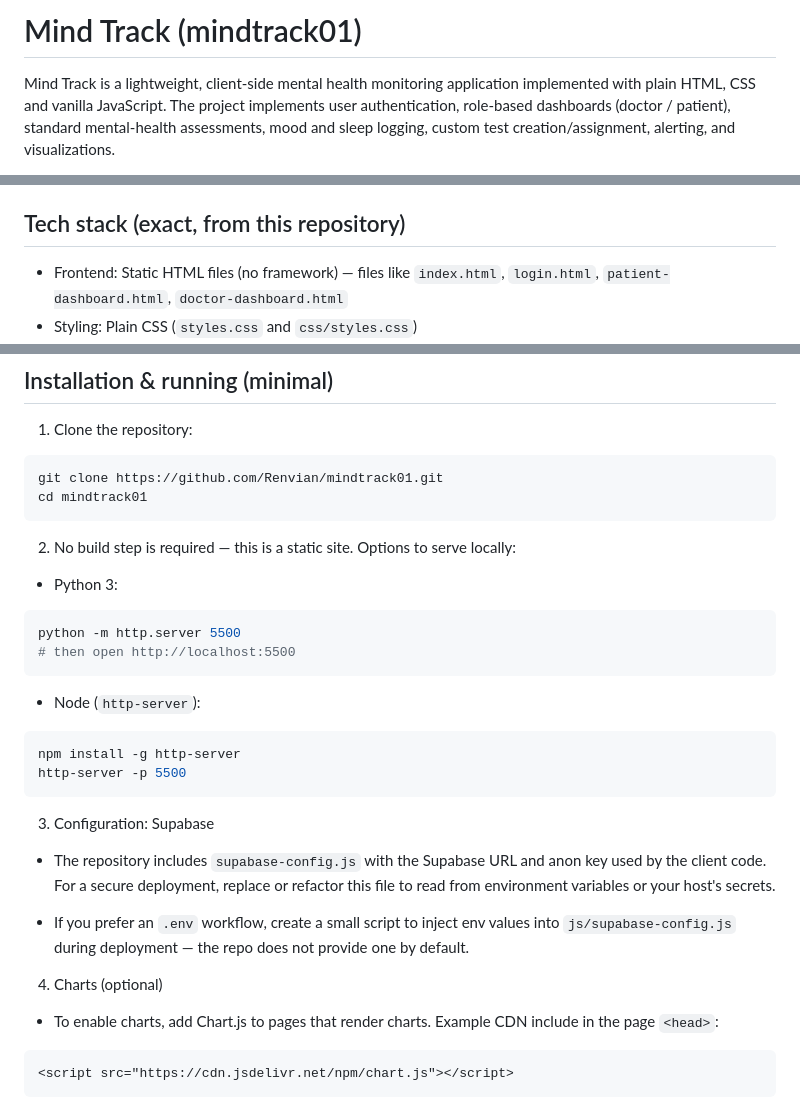
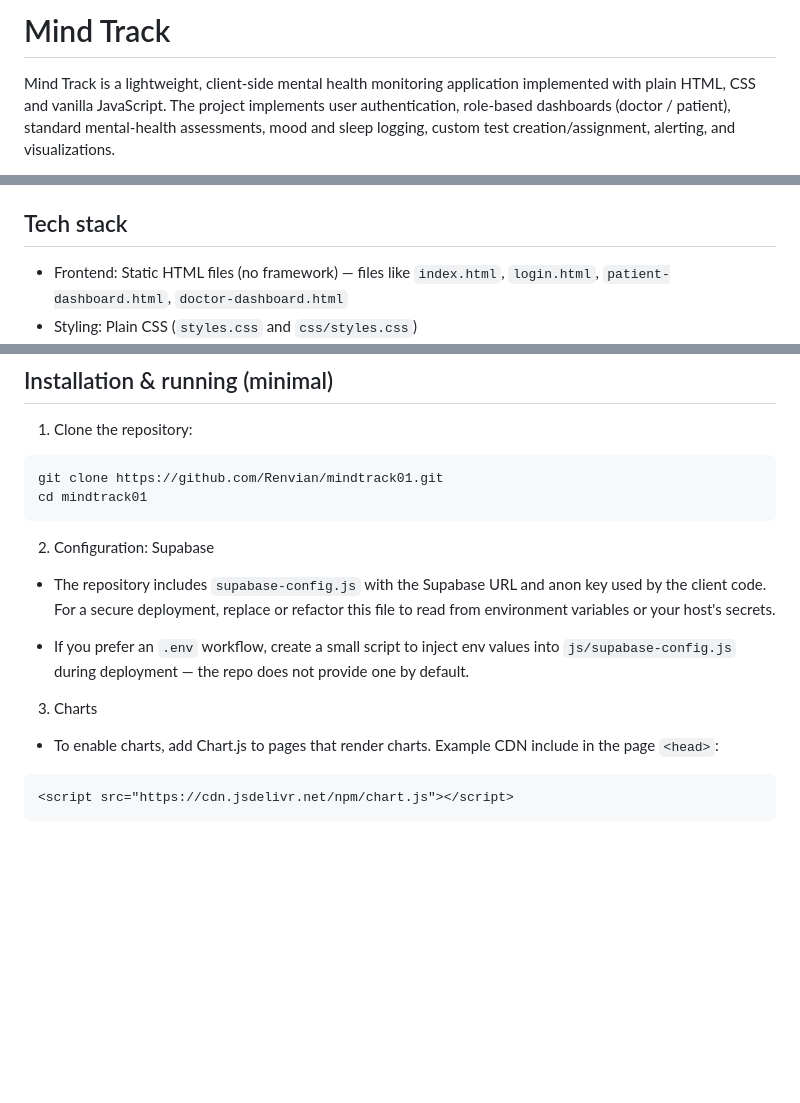
Before and after one commit to Renvian/mindtrack01, a Markdown page: README.md, 3 parts joined by grey strips. GitHub-like rendering; blank space fills up the shorter version.

Commit message:
Revise README for clarity and structure
Updated README to improve clarity and organization, including changes to sections on tech stack, configuration, and project structure.

````diff
--- a/README.md
+++ b/README.md
@@ -1,4 +1,4 @@
-# Mind Track (mindtrack01)
+# Mind Track
 
 Mind Track is a lightweight, client-side mental health monitoring application implemented with plain HTML, CSS and vanilla JavaScript. The project implements user authentication, role-based dashboards (doctor / patient), standard mental-health assessments, mood and sleep logging, custom test creation/assignment, alerting, and visualizations.
 
@@ -25,7 +25,7 @@ These credentials are included for local testing only. Do not use them in produc
 - Utilities: optional AI summary helper (`gemini.js`) — requires an external API key
 - Notes & records: simple records and export-oriented helpers (`records.js`)
 
-## Tech stack (exact, from this repository)
+## Tech stack
 
 - Frontend: Static HTML files (no framework) — files like `index.html`, `login.html`, `patient-dashboard.html`, `doctor-dashboard.html`
 - Styling: Plain CSS (`styles.css` and `css/styles.css`)
@@ -46,29 +46,14 @@ git clone https://github.com/Renvian/mindtrack01.git
 cd mindtrack01
 ```
 
-2. No build step is required — this is a static site. Options to serve locally:
 
-- Python 3:
-
-```bash
-python -m http.server 5500
-# then open http://localhost:5500
-```
-
-- Node (`http-server`):
-
-```bash
-npm install -g http-server
-http-server -p 5500
-```
-
-3. Configuration: Supabase
+2. Configuration: Supabase
 
 - The repository includes `supabase-config.js` with the Supabase URL and anon key used by the client code. For a secure deployment, replace or refactor this file to read from environment variables or your host's secrets.
 
 - If you prefer an `.env` workflow, create a small script to inject env values into `js/supabase-config.js` during deployment — the repo does not provide one by default.
 
-4. Charts (optional)
+3. Charts
 
 - To enable charts, add Chart.js to pages that render charts. Example CDN include in the page `<head>`:
 
````
Also changed, not shown: other parts of README.md (+3 -10 lines).
